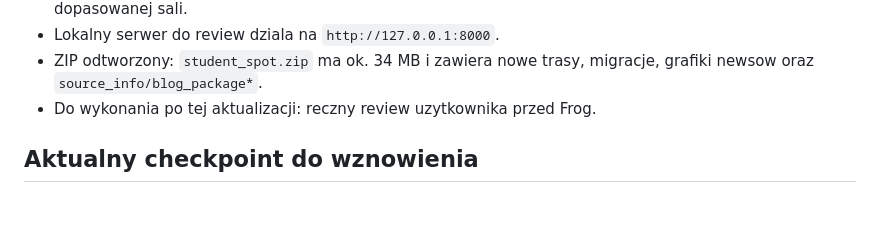
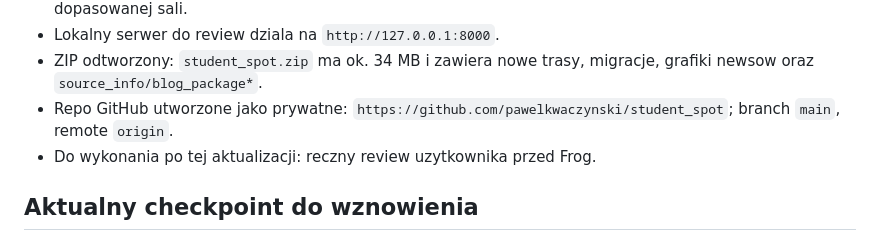
Before and after one commit to pawelkwaczynski/student_spot, a Markdown page: PROGRESS.md, the part around the change. GitHub-like rendering; blank space fills up the shorter version.

Commit message:
Document GitHub repository

```diff
--- a/PROGRESS.md
+++ b/PROGRESS.md
@@ -20,6 +20,7 @@ Ostatnia aktualizacja: 2026-06-14
 - Render QA przez Browser/IAB: 33 kombinacje stron i viewportow (desktop 1440x900, tablet 1024x768, telefon 390x844), zero poziomego overflow, zero uszkodzonych obrazkow, zero bledow konsoli aplikacji; header bialy, `/rooms` bez filtrow zaczyna od Aula A01, a `/rooms?participants=23` od najlepiej dopasowanej sali.
 - Lokalny serwer do review dziala na `http://127.0.0.1:8000`.
 - ZIP odtworzony: `student_spot.zip` ma ok. 34 MB i zawiera nowe trasy, migracje, grafiki newsow oraz `source_info/blog_package*`.
+- Repo GitHub utworzone jako prywatne: `https://github.com/pawelkwaczynski/student_spot`; branch `main`, remote `origin`.
 - Do wykonania po tej aktualizacji: reczny review uzytkownika przed Frog.
 
 ## Aktualny checkpoint do wznowienia
```
